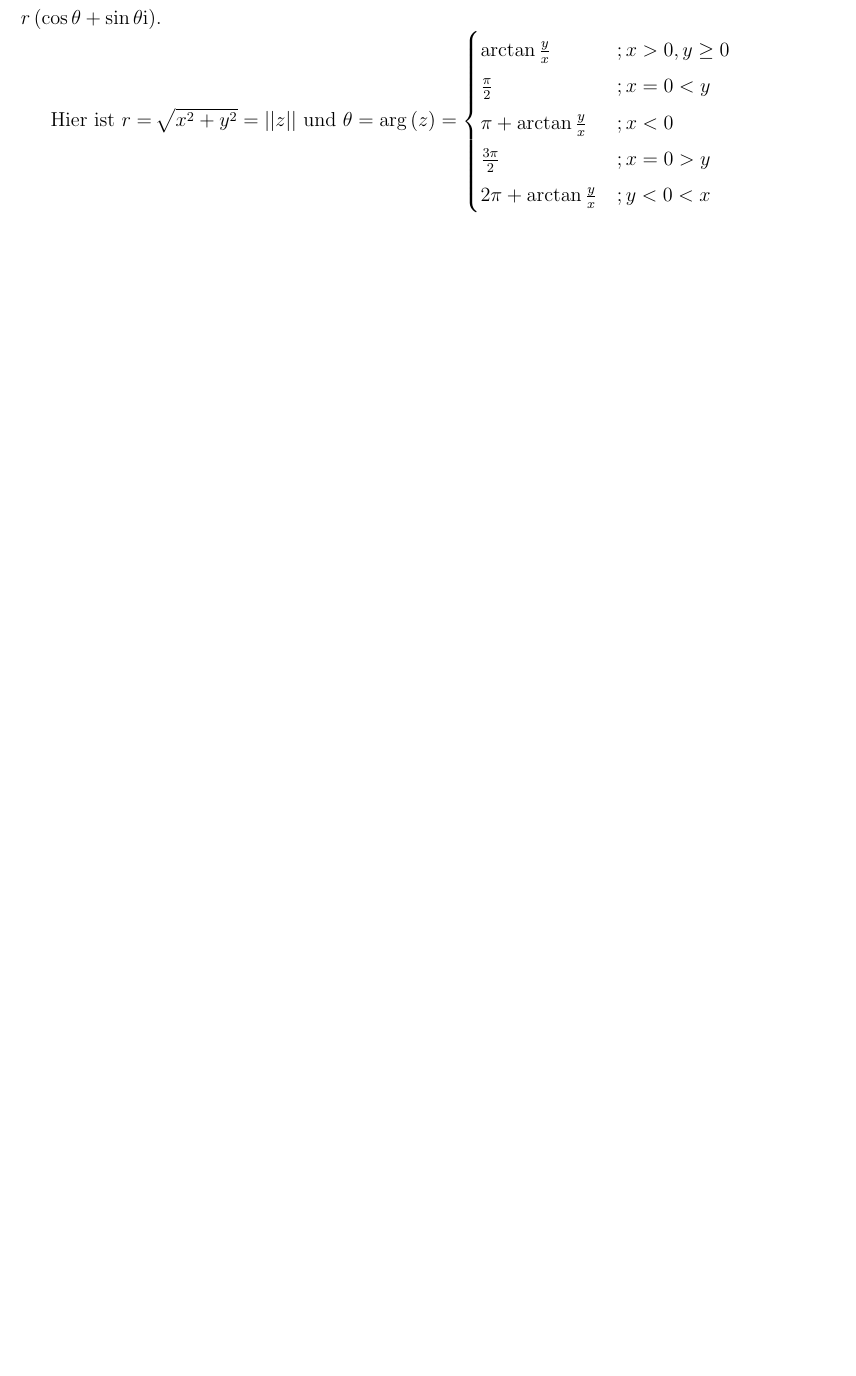
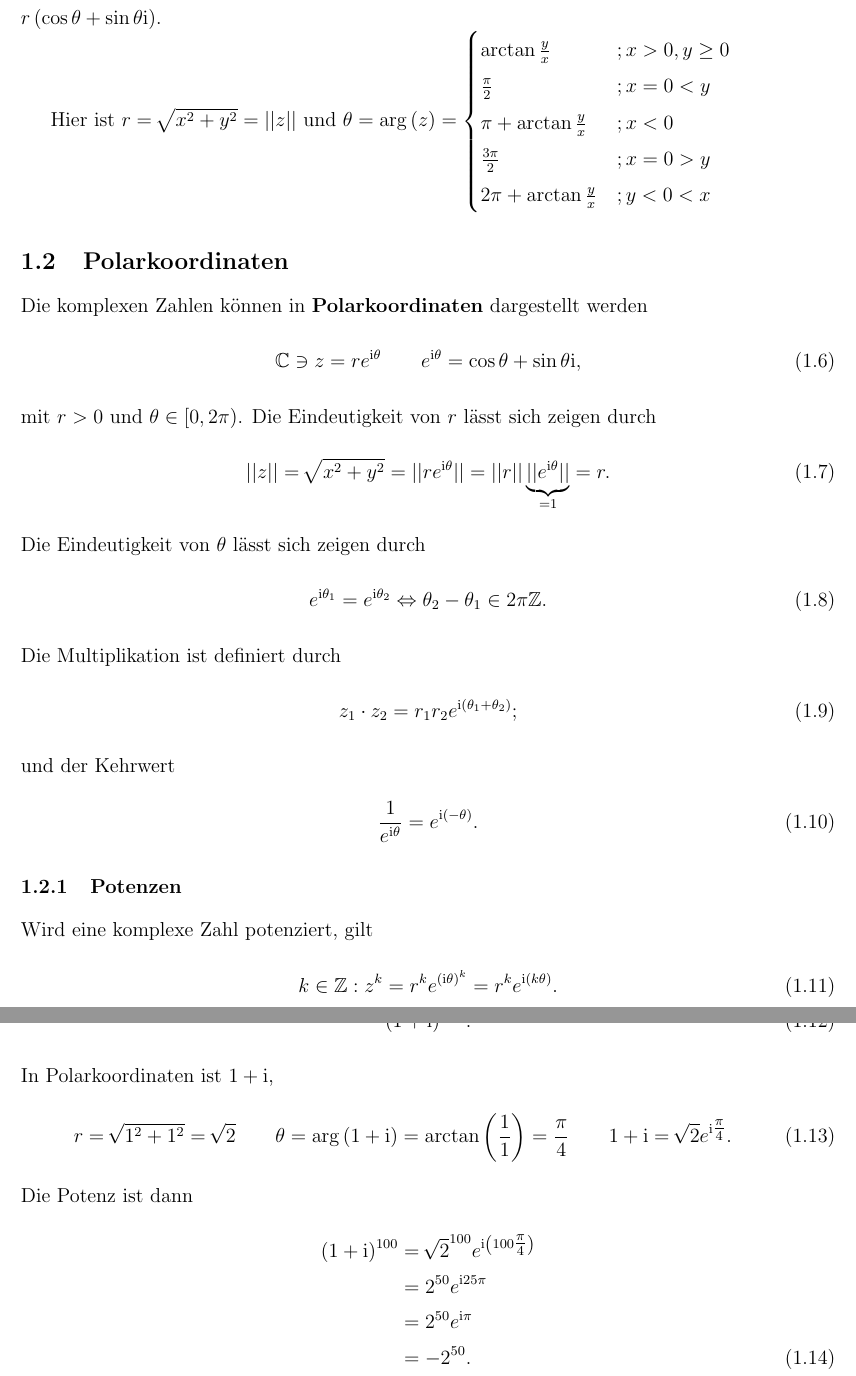
Before and after one commit to Jowo5696/studium, a LaTeX document (math_141-341/math_341/notes_math_341.tex): part of page 4 of 4 before the commit and two parts of pages 4 and 5 of 5 after it, the two joined at a grey line, cut so that both start at the same text, the shorter picture padded with empty space. The pictures show the PDF file math_141-341/math_341/notes_math_341.pdf that the author committed with the source.

Commit message:
math341 vl 13.10. (1. hälfte)

```diff
--- a/math_141-341/math_341/notes_math_341.tex
+++ b/math_141-341/math_341/notes_math_341.tex
@@ -145,6 +145,50 @@ Hier ist $r=\,\sqrt[]{x^2+y^2}=| |z| |$ und $\theta =\arg\left(z\right)=\begin{c
         2\pi +\arctan \tfrac{y}{x}&;y<0<x
 \end{cases}$
 
+\subsection{Polarkoordinaten}
+Die komplexen Zahlen können in \textbf{Polarkoordinaten} dargestellt werden
+\begin{align}
+        \mathbb{C}\ni z=re^{\text{i}\theta }\qquad e^{\text{i}\theta }=\cos \theta +\sin \theta \text{i}
+,\end{align}
+mit $r>0$ und $\theta  \in [0,2\pi )$. Die Eindeutigkeit von $r$ lässt sich zeigen durch
+\begin{align}
+        ||z||=\,\sqrt[]{x^2+y^2}=||re^{\text{i}\theta }||=||r||\underbrace{||e^{\text{i}\theta }||}_{=1}=r
+.\end{align}
+Die Eindeutigkeit von $\theta $ lässt sich zeigen durch
+\begin{align}
+        e^{\text{i}\theta _1}=e^{\text{i}\theta _2}\Leftrightarrow \theta _2-\theta _1 \in 2\pi \mathbb{Z}
+.\end{align}
+Die Multiplikation ist definiert durch
+\begin{align}
+        z_1\cdot z_2=r_1r_2e^{\text{i}\left(\theta _1+\theta _2\right)}
+;\end{align}
+und der Kehrwert
+\begin{align}
+        \dfrac{1}{e^{\text{i}\theta }}=e^{\text{i}\left(-\theta \right)}
+.\end{align}
+
+\subsubsection{Potenzen}
+Wird eine komplexe Zahl potenziert, gilt
+\begin{align}
+        k \in \mathbb{Z}:z^k=r^ke^{\left(\text{i}\theta \right)^k}=r^ke^{\text{i}\left(k\theta \right)}
+.\end{align}
+
+\subsubsection{Beispiel}
+\begin{align}
+        \left(1+\text{i}\right)^{100}
+.\end{align}
+In Polarkoordinaten ist $1+\text{i}$,
+\begin{align}
+        r=\,\sqrt[]{1^2+1^2}=\,\sqrt[]{2}\qquad \theta =\arg\left(1+\text{i}\right)=\arctan\left(\dfrac{1}{1}\right)=\dfrac{\pi }{4}\qquad 1+\text{i}=\,\sqrt[]{2}e^{\text{i}\tfrac{\pi }{4}}
+.\end{align}
+Die Potenz ist dann
+\begin{align}
+        \left(1+\text{i}\right)^{100}&=\,\sqrt[]{2}^{100}e^{\text{i}\left(100\tfrac{\pi }{4}\right)}\nonumber \\
+                                     &=2^{50}e^{\text{i}25\pi }\nonumber \\
+                                     &=2^{50}e^{\text{i}\pi }\nonumber \\
+                                     &=-2^{50}
+.\end{align}
+
 %}}}
 
 \end{document}
```
Also changed, not shown: math_141-341/math_341/notes_math_341.pdf, 7 other files.
